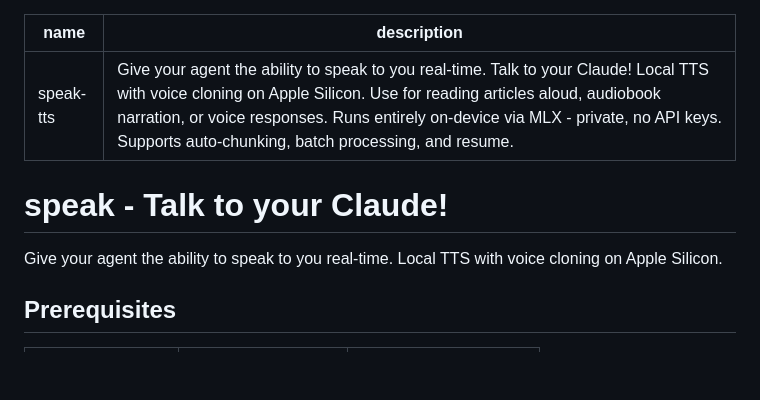
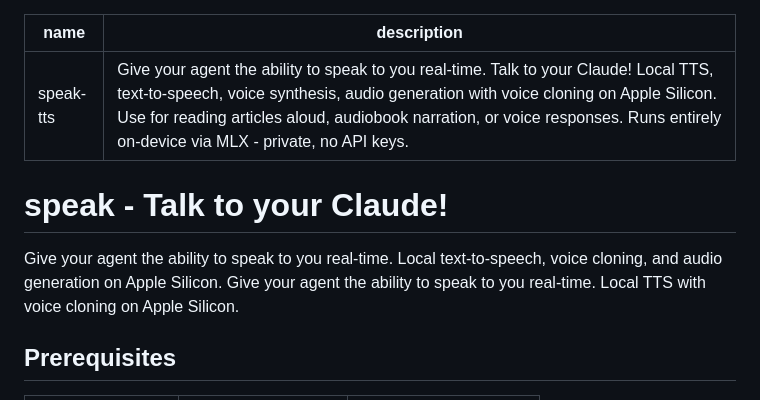
Before and after one commit to EmZod/speak, a Markdown page: SKILL.md, the part around the change. GitHub-like rendering; blank space fills up the shorter version.

Commit message:
Add keywords: voice, audio, text-to-speech

```diff
--- a/SKILL.md
+++ b/SKILL.md
@@ -1,10 +1,11 @@
 ---
 name: speak-tts
-description: Give your agent the ability to speak to you real-time. Talk to your Claude! Local TTS with voice cloning on Apple Silicon. Use for reading articles aloud, audiobook narration, or voice responses. Runs entirely on-device via MLX - private, no API keys. Supports auto-chunking, batch processing, and resume.
+description: Give your agent the ability to speak to you real-time. Talk to your Claude! Local TTS, text-to-speech, voice synthesis, audio generation with voice cloning on Apple Silicon. Use for reading articles aloud, audiobook narration, or voice responses. Runs entirely on-device via MLX - private, no API keys.
 ---
 
 # speak - Talk to your Claude!
 
+Give your agent the ability to speak to you real-time. Local text-to-speech, voice cloning, and audio generation on Apple Silicon.
 Give your agent the ability to speak to you real-time. Local TTS with voice cloning on Apple Silicon.
 
 ## Prerequisites
```
